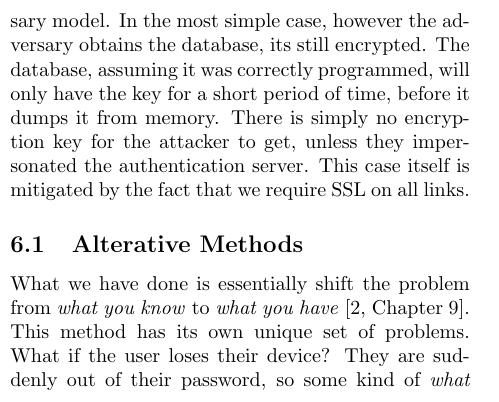
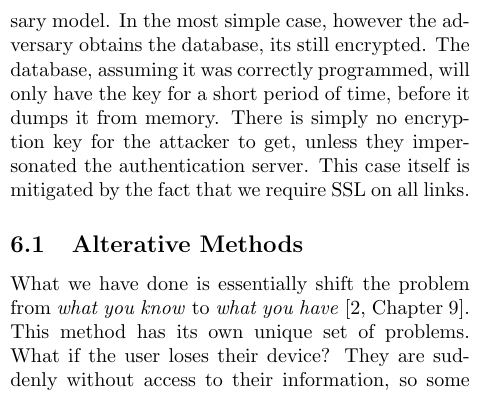
Before and after one commit to jrobe/cs5490, a LaTeX document (paper/paper.tex): part of one column of page 3 of 4, cut so that both start at the same text. Compiled offline with pdfLaTeX.

Commit message:
Tweak egregious grammar issue.
Fear the multitude of commits.

```diff
--- a/paper/paper.tex
+++ b/paper/paper.tex
@@ -114,7 +114,7 @@ Both the Portal and Demo application were written in Java, also using Thrift. \d
 
 \subsection{Alterative Methods}
 
-What we have done is essentially shift the problem from \textit{what you know} to \textit{what you have} \cite[Chapter~9]{privcomm}. This method has its own unique set of problems. What if the user loses their device? They are suddenly out of their password, so some kind of \textit{what you know} approach would seem to be required here as well, if only to recover the data in the case of a lost device.
+What we have done is essentially shift the problem from \textit{what you know} to \textit{what you have} \cite[Chapter~9]{privcomm}. This method has its own unique set of problems. What if the user loses their device? They are suddenly without access to their information, so some kind of \textit{what you know} approach would seem to be required here as well, if only to recover the data in the case of a lost device.
 
 It's also possible to shift the decryption of the data away from the server. Instead of having the server decrypt the data. Have it act as dumb data storage, and instead forward encrypted data to the clients device. The client device could then decrypt it locally and send it to the application that requested it. In this way, you are really just storing your encrypted data \textit{in the cloud}, and retrieving it from one or more devices.
 
```
